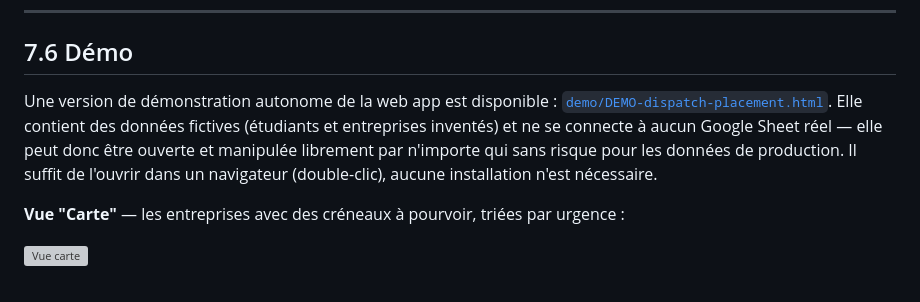
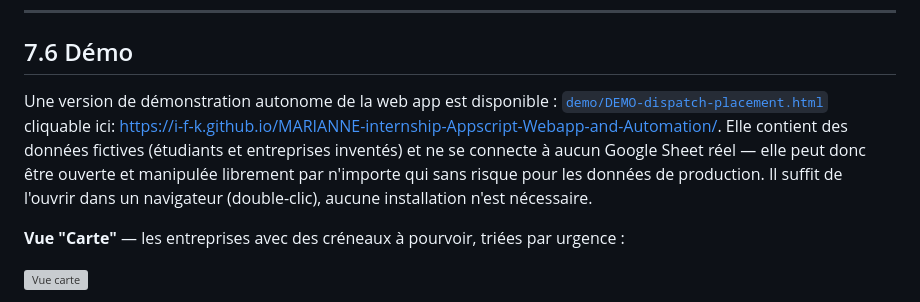
Before and after one commit to I-F-K/MARIANNE-internship-Appscript-Webapp-and-Automation, a Markdown page: README.md, the part around the change. GitHub-like rendering; grey boxes are pictures that could not be loaded.

```diff
--- a/README.md
+++ b/README.md
@@ -129,7 +129,7 @@ Lorsqu'un étudiant est placé sur un créneau :
 ---
 ## 7.6 Démo
 
-Une version de démonstration autonome de la web app est disponible : [`demo/DEMO-dispatch-placement.html`](demo/DEMO-dispatch-placement.html). Elle contient des données fictives (étudiants et entreprises inventés) et ne se connecte à aucun Google Sheet réel — elle peut donc être ouverte et manipulée librement par n'importe qui sans risque pour les données de production. Il suffit de l'ouvrir dans un navigateur (double-clic), aucune installation n'est nécessaire.
+Une version de démonstration autonome de la web app est disponible : [`demo/DEMO-dispatch-placement.html`](demo/DEMO-dispatch-placement.html) cliquable ici: https://i-f-k.github.io/MARIANNE-internship-Appscript-Webapp-and-Automation/. Elle contient des données fictives (étudiants et entreprises inventés) et ne se connecte à aucun Google Sheet réel — elle peut donc être ouverte et manipulée librement par n'importe qui sans risque pour les données de production. Il suffit de l'ouvrir dans un navigateur (double-clic), aucune installation n'est nécessaire.
 
 **Vue "Carte"** — les entreprises avec des créneaux à pourvoir, triées par urgence :
 
```
